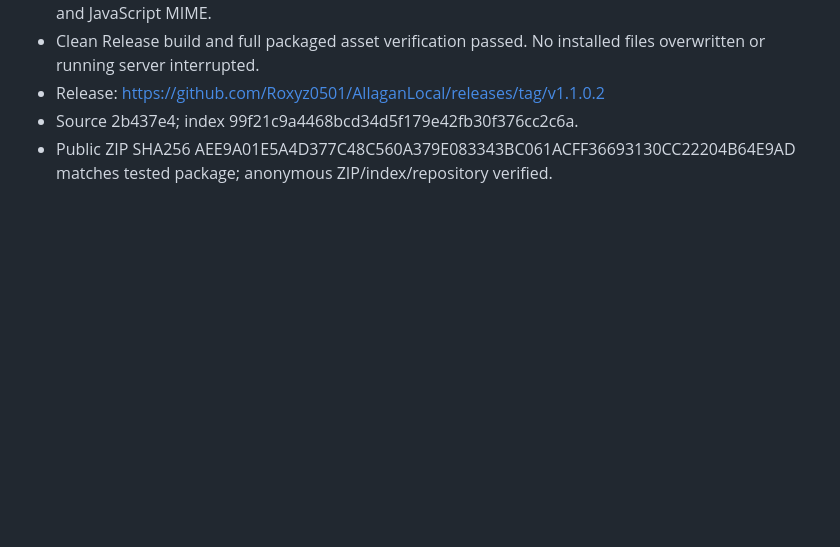
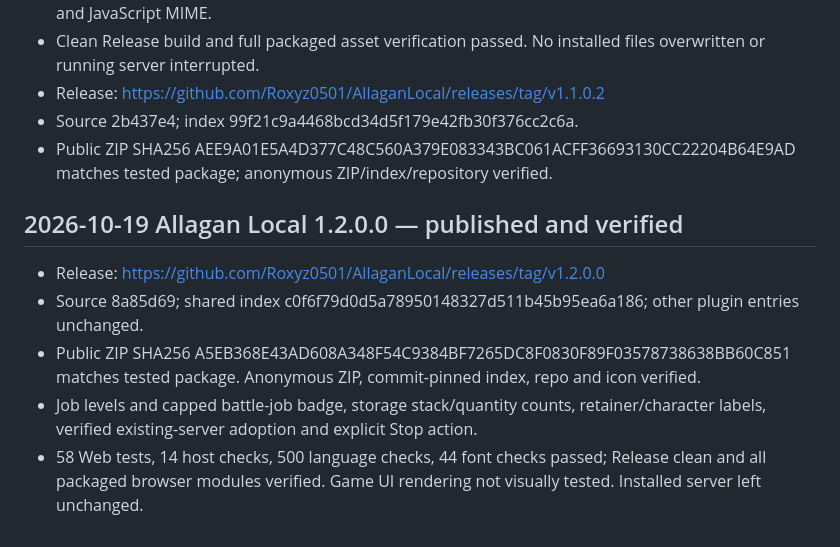
Before and after one commit to Roxyz0501/AllaganLocal, a Markdown page: PUBLICATION_STATE.md, the part around the change. Drawn GitHub-style; blank space fills up the shorter version.

Commit message:
Record verified 1.2.0.0 publication

```diff
--- a/PUBLICATION_STATE.md
+++ b/PUBLICATION_STATE.md
@@ -139,3 +139,10 @@ In-game acceptance remains unverified and some detailed text is not translated;
 - Release: https://github.com/Roxyz0501/AllaganLocal/releases/tag/v1.1.0.2
 - Source 2b437e4; index 99f21c9a4468bcd34d5f179e42fb30f376cc2c6a.
 - Public ZIP SHA256 AEE9A01E5A4D377C48C560A379E083343BC061ACFF36693130CC22204B64E9AD matches tested package; anonymous ZIP/index/repository verified.
+
+## 2026-10-19 Allagan Local 1.2.0.0 — published and verified
+- Release: https://github.com/Roxyz0501/AllaganLocal/releases/tag/v1.2.0.0
+- Source 8a85d69; shared index c0f6f79d0d5a78950148327d511b45b95ea6a186; other plugin entries unchanged.
+- Public ZIP SHA256 A5EB368E43AD608A348F54C9384BF7265DC8F0830F89F03578738638BB60C851 matches tested package. Anonymous ZIP, commit-pinned index, repo and icon verified.
+- Job levels and capped battle-job badge, storage stack/quantity counts, retainer/character labels, verified existing-server adoption and explicit Stop action.
+- 58 Web tests, 14 host checks, 500 language checks, 44 font checks passed; Release clean and all packaged browser modules verified. Game UI rendering not visually tested. Installed server left unchanged.
```
